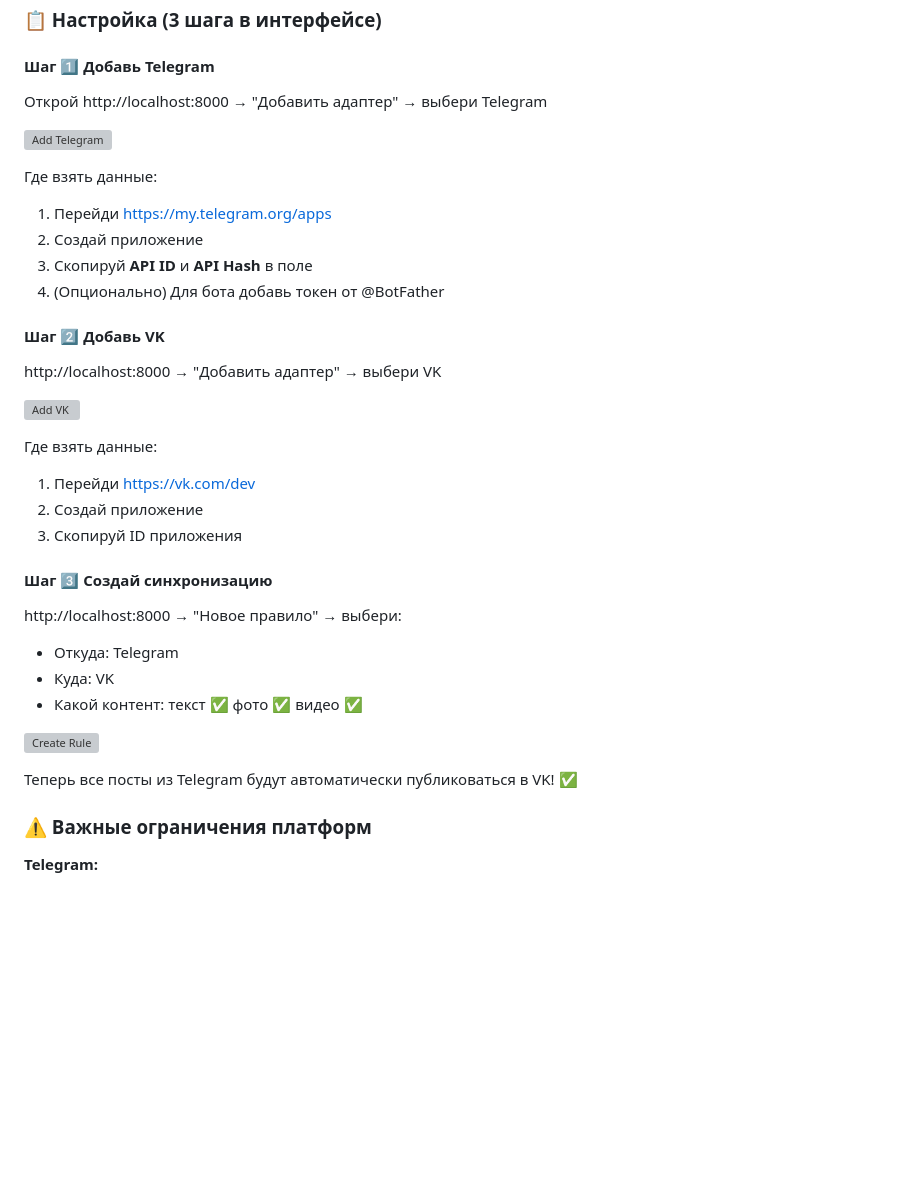
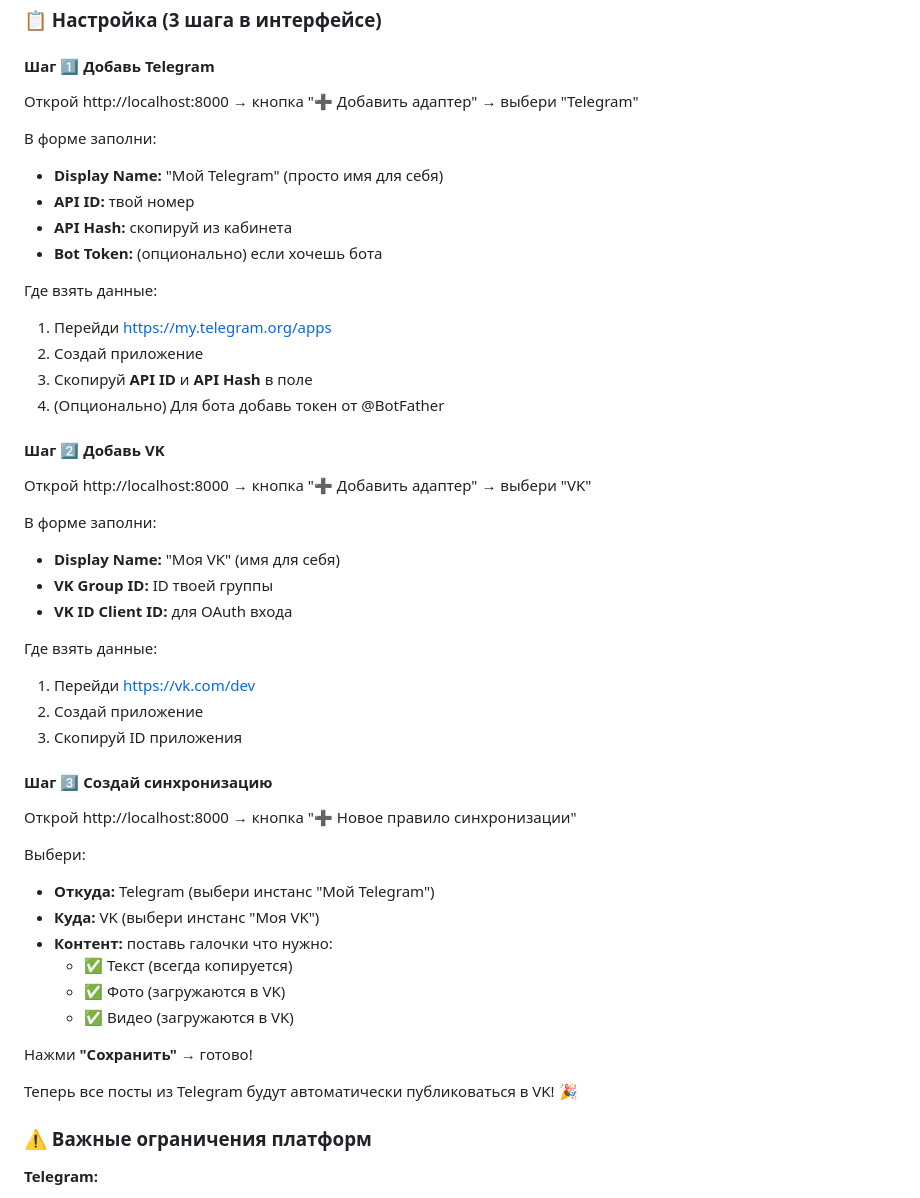
Before and after one commit to megamen32/autopost_telegram_vk_max, a Markdown page: README.md, the part around one of its changes. GitHub-like rendering; blank space fills up the shorter version; grey boxes are pictures that could not be loaded.

```diff
--- a/README.md
+++ b/README.md
@@ -80,9 +77,13 @@ docker compose up
 
 #### Шаг 1️⃣ Добавь Telegram
 
-Открой http://localhost:8000 → "Добавить адаптер" → выбери Telegram
+Открой http://localhost:8000 → кнопка "➕ Добавить адаптер" → выбери "Telegram"
 
-![Add Telegram](docs/images/add-telegram-placeholder.png)
+В форме заполни:
+- **Display Name:** "Мой Telegram" (просто имя для себя)
+- **API ID:** твой номер
+- **API Hash:** скопируй из кабинета
+- **Bot Token:** (опционально) если хочешь бота
 
 Где взять данные:
 1. Перейди https://my.telegram.org/apps
@@ -92,9 +93,12 @@ docker compose up
 
 #### Шаг 2️⃣ Добавь VK
 
-http://localhost:8000 → "Добавить адаптер" → выбери VK
+Открой http://localhost:8000 → кнопка "➕ Добавить адаптер" → выбери "VK"
 
-![Add VK](docs/images/add-vk-placeholder.png)
+В форме заполни:
+- **Display Name:** "Моя VK" (имя для себя)
+- **VK Group ID:** ID твоей группы
+- **VK ID Client ID:** для OAuth входа
 
 Где взять данные:
 1. Перейди https://vk.com/dev
@@ -103,14 +107,19 @@ http://localhost:8000 → "Добавить адаптер" → выбери VK
 
 #### Шаг 3️⃣ Создай синхронизацию
 
-http://localhost:8000 → "Новое правило" → выбери:
-- Откуда: Telegram
-- Куда: VK
-- Какой контент: текст ✅ фото ✅ видео ✅
+Открой http://localhost:8000 → кнопка "➕ Новое правило синхронизации"
 
-![Create Rule](docs/images/create-rule-placeholder.png)
+Выбери:
+- **Откуда:** Telegram (выбери инстанс "Мой Telegram")
+- **Куда:** VK (выбери инстанс "Моя VK")
+- **Контент:** поставь галочки что нужно:
+  - ✅ Текст (всегда копируется)
+  - ✅ Фото (загружаются в VK)
+  - ✅ Видео (загружаются в VK)
 
-Теперь все посты из Telegram будут автоматически публиковаться в VK! ✅
+Нажми **"Сохранить"** → готово!
+
+Теперь все посты из Telegram будут автоматически публиковаться в VK! 🎉
 
 ### ⚠️ Важные ограничения платформ
 
```
Also changed, not shown: other parts of README.md (+25 -13 lines).
